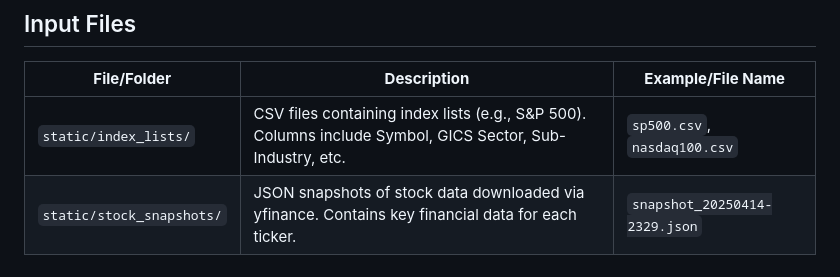
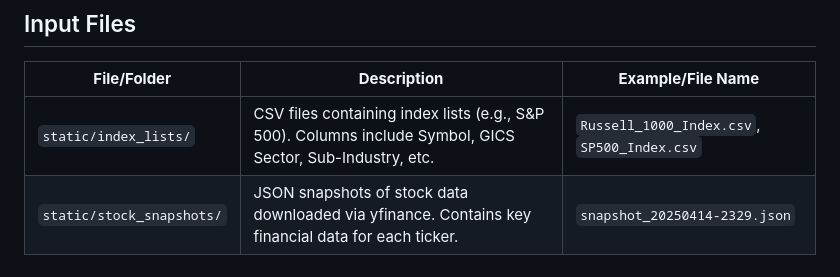
Before and after one commit to john-telfeyan/sector-oriented-market-research, a Markdown page: README.md, the part around the change. Rendered like a GitHub page.

```diff
--- a/README.md
+++ b/README.md
@@ -105,7 +105,7 @@ Stock_Analysis_App/
 
 | **File/Folder**            | **Description**                                                                                      | **Example/File Name**         |
 |----------------------------|------------------------------------------------------------------------------------------------------|-------------------------------|
-| `static/index_lists/`      | CSV files containing index lists (e.g., S&P 500). Columns include Symbol, GICS Sector, Sub-Industry, etc. | `sp500.csv`, `nasdaq100.csv`   |
+| `static/index_lists/`      | CSV files containing index lists (e.g., S&P 500). Columns include Symbol, GICS Sector, Sub-Industry, etc. | `Russell_1000_Index.csv`, `SP500_Index.csv`   |
 | `static/stock_snapshots/`  | JSON snapshots of stock data downloaded via yfinance. Contains key financial data for each ticker.   | `snapshot_20250414-2329.json`  |
 
 ---
```
